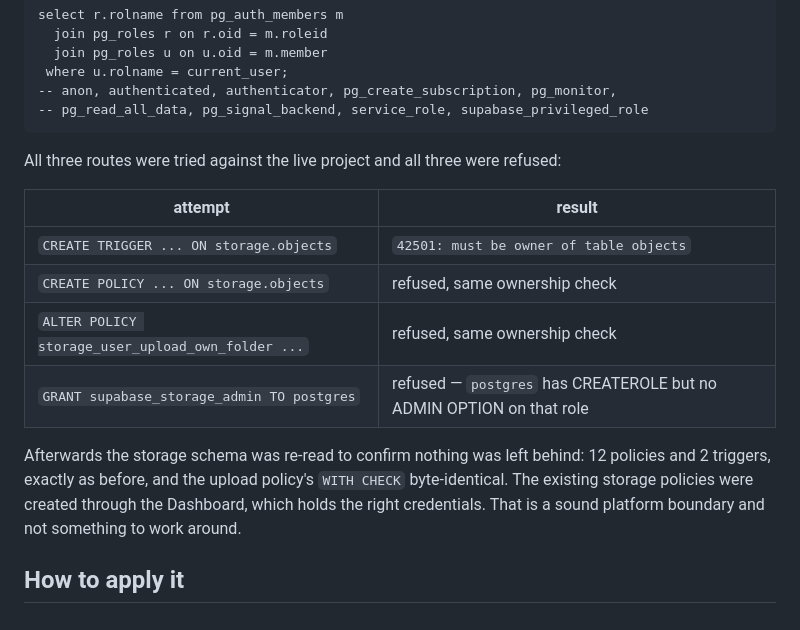
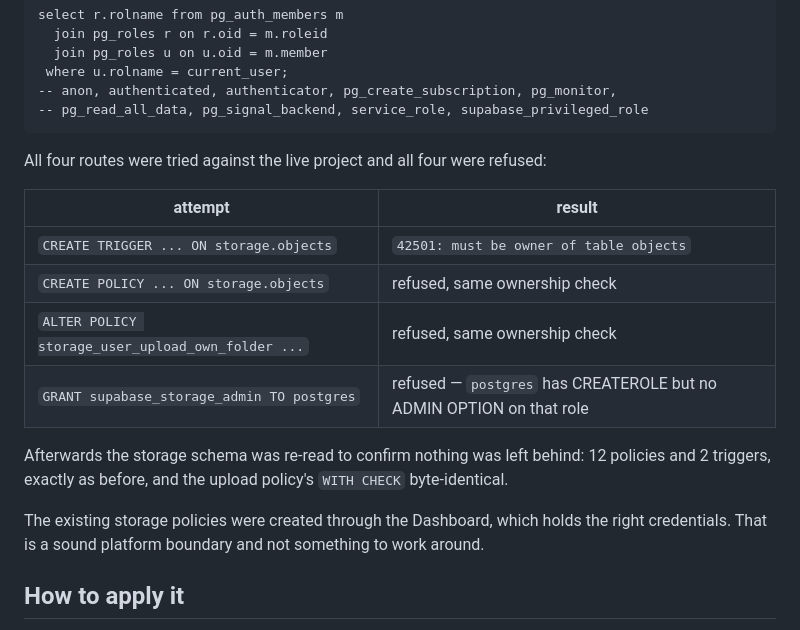
Before and after one commit to Koe458-ui/digiartz, a Markdown page: security/STORAGE-QUOTA.md, the part around the change. GitHub-like rendering.

````diff
--- a/security/STORAGE-QUOTA.md
+++ b/security/STORAGE-QUOTA.md
@@ -43,7 +43,7 @@ select r.rolname from pg_auth_members m
 -- pg_read_all_data, pg_signal_backend, service_role, supabase_privileged_role
 ```
 
-All three routes were tried against the live project and all three were
+All four routes were tried against the live project and all four were
 refused:
 
 | attempt | result |
@@ -55,8 +55,10 @@ refused:
 
 Afterwards the storage schema was re-read to confirm nothing was left behind:
 12 policies and 2 triggers, exactly as before, and the upload policy's
-`WITH CHECK` byte-identical. The existing storage policies were created through the Dashboard,
-which holds the right credentials. That is a sound platform boundary and not
+`WITH CHECK` byte-identical.
+
+The existing storage policies were created through the Dashboard, which holds
+the right credentials. That is a sound platform boundary and not
 something to work around.
 
 ## How to apply it
````
Also changed, not shown: security/OPERATOR-ACTIONS.md (+24 -15 lines).
